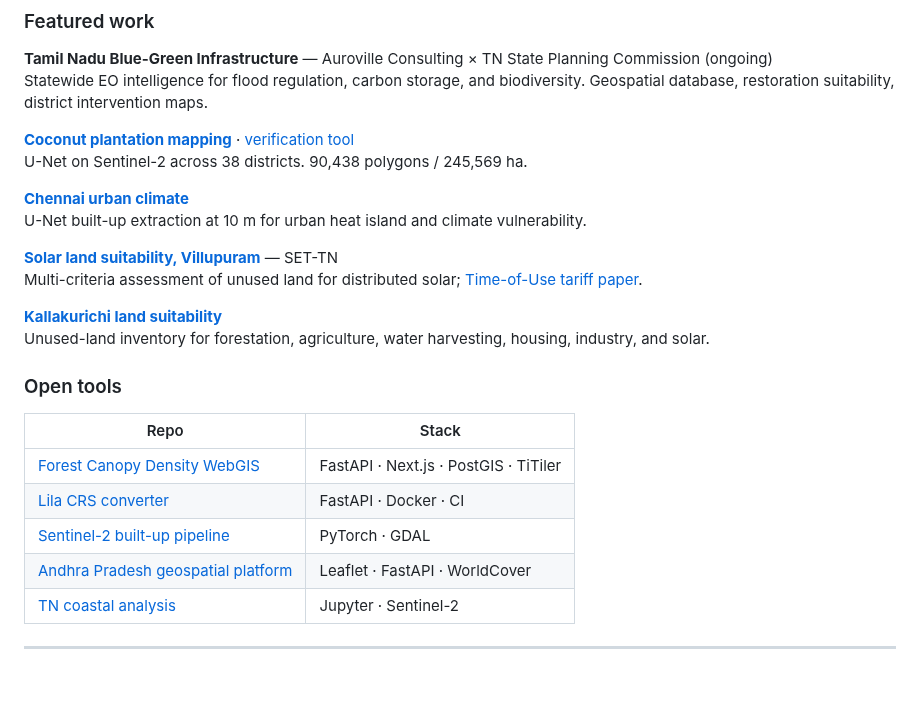
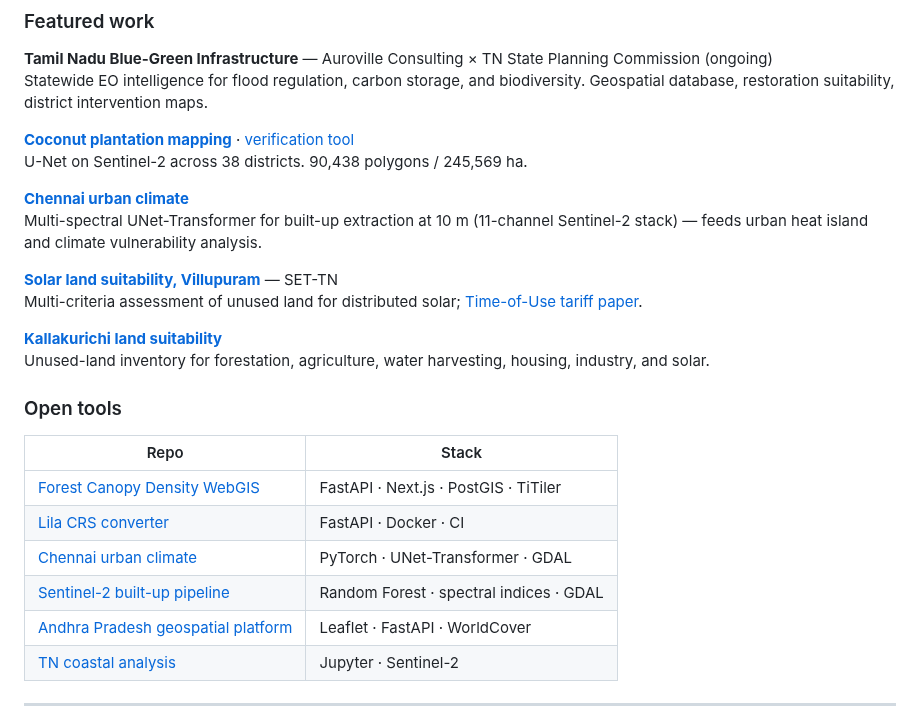
Before and after one commit to Athithiyanmr/Athithiyanmr, a Markdown page: README.md, the part around the change. GitHub-like rendering; blank space fills up the shorter version.

Commit message:
docs: update profile README — align Chennai Urban Climate description with latest repo (UNet-Transformer, 11-channel), polish featured work and open tools

```diff
--- a/README.md
+++ b/README.md
@@ -41,7 +41,7 @@ Statewide EO intelligence for flood regulation, carbon storage, and biodiversity
 U-Net on Sentinel-2 across 38 districts. 90,438 polygons / 245,569 ha.
 
 **[Chennai urban climate](https://github.com/Athithiyanmr/chennai_urban_climate)**
-U-Net built-up extraction at 10 m for urban heat island and climate vulnerability.
+Multi-spectral UNet-Transformer for built-up extraction at 10 m (11-channel Sentinel-2 stack) — feeds urban heat island and climate vulnerability analysis.
 
 **[Solar land suitability, Villupuram](https://www.aurovilleconsulting.com/land-suitability-assessment-for-distributed-solar-energy-villupuram-district/)** — SET-TN
 Multi-criteria assessment of unused land for distributed solar; [Time-of-Use tariff paper](https://www.aurovilleconsulting.com/modelling-time-of-use-electricity-tariffs-for-tamil-nadu/).
@@ -55,7 +55,8 @@ Unused-land inventory for forestation, agriculture, water harvesting, housing, i
 |---|---|
 | [Forest Canopy Density WebGIS](https://github.com/Athithiyanmr/fcd-tamilnadu-platform) | FastAPI · Next.js · PostGIS · TiTiler |
 | [Lila CRS converter](https://github.com/Athithiyanmr/Lila-crs-converter) | FastAPI · Docker · CI |
-| [Sentinel-2 built-up pipeline](https://github.com/Athithiyanmr/sentinel2_builtup_pipeline) | PyTorch · GDAL |
+| [Chennai urban climate](https://github.com/Athithiyanmr/chennai_urban_climate) | PyTorch · UNet-Transformer · GDAL |
+| [Sentinel-2 built-up pipeline](https://github.com/Athithiyanmr/sentinel2_builtup_pipeline) | Random Forest · spectral indices · GDAL |
 | [Andhra Pradesh geospatial platform](https://github.com/Athithiyanmr/ap-geospatial-platform) | Leaflet · FastAPI · WorldCover |
 | [TN coastal analysis](https://github.com/Athithiyanmr/TN_coastel) | Jupyter · Sentinel-2 |
 
```
